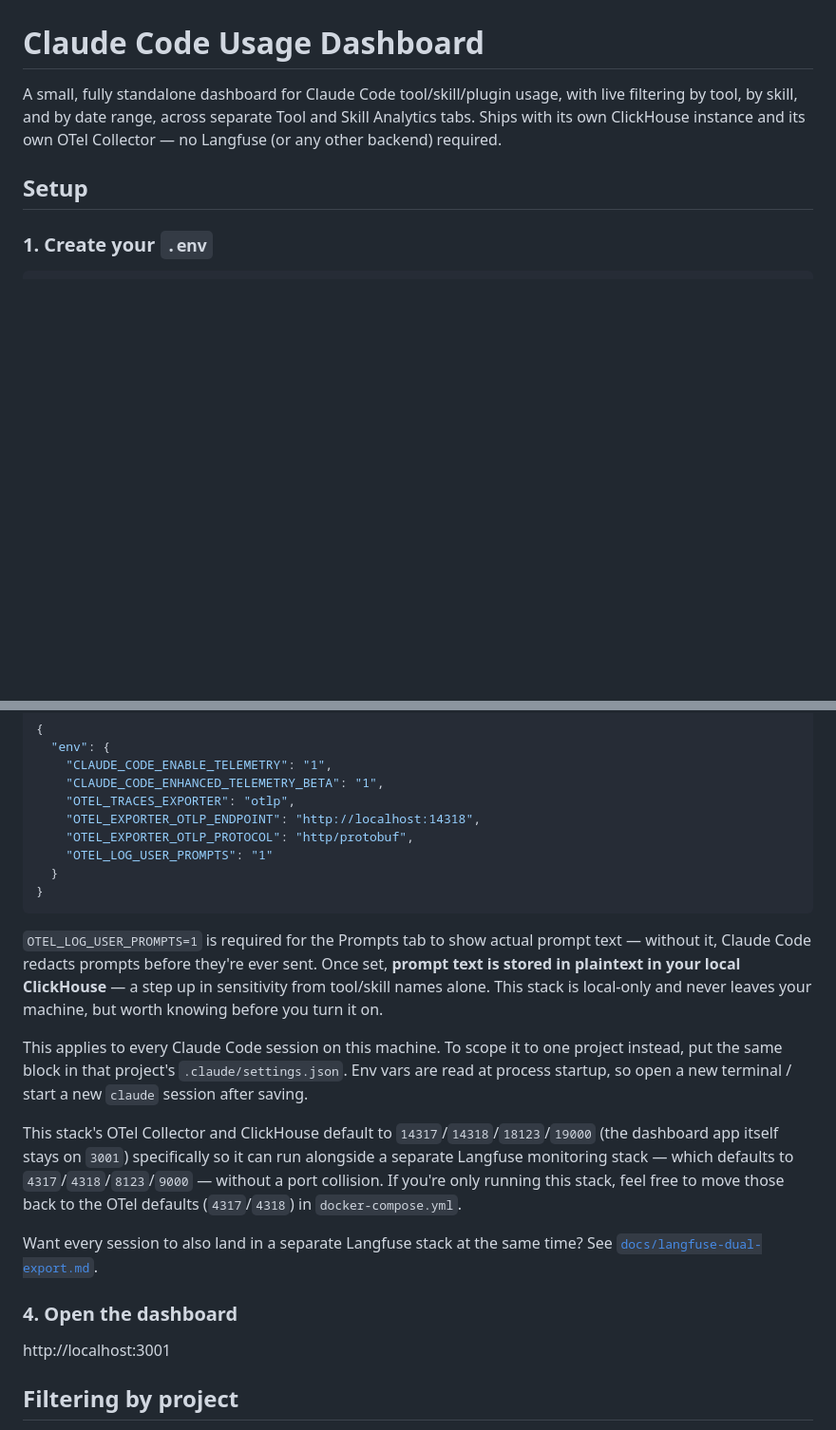
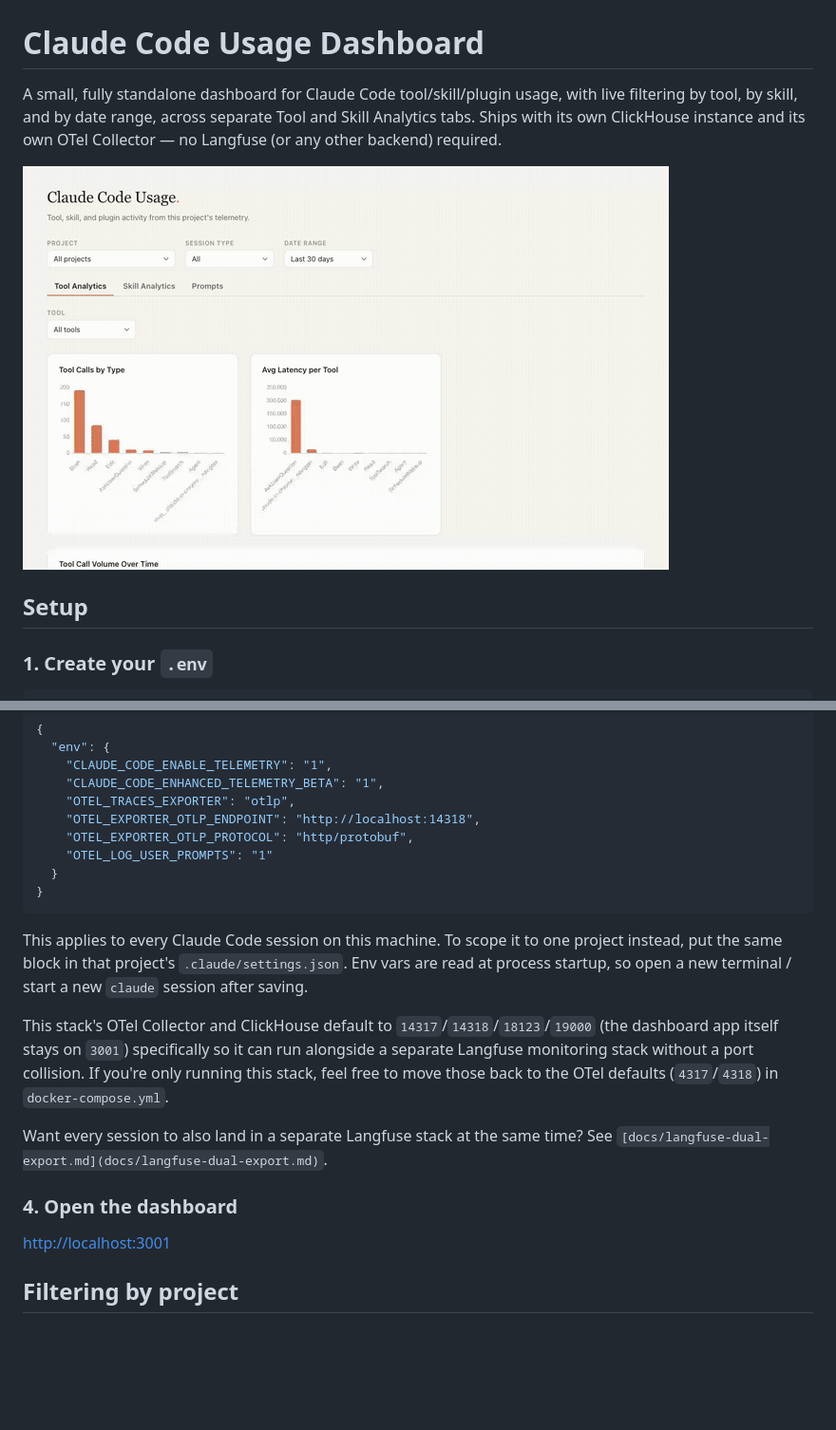
Before and after one commit to michaelmuenzer/claude-code-usage-dashboard, a Markdown page: README.md, 2 parts joined by grey strips. Shown at 95% size. GitHub-like rendering; pictures changed too: media/dashboard-demo.gif (added); blank space fills up the shorter version.

Commit message:
Move some context out of Readme.md

````diff
--- a/README.md
+++ b/README.md
@@ -4,6 +4,8 @@ A small, fully standalone dashboard for Claude Code tool/skill/plugin usage, wit
 filtering by tool, by skill, and by date range, across separate Tool and Skill Analytics
 tabs. Ships with its own ClickHouse instance and its own OTel Collector — no Langfuse (or
 any other backend) required.
+
+![Dashboard walkthrough: live tool filtering, date range, Skill Analytics, and the Prompt Trace Waterfall](media/dashboard-demo.gif)
 
 ## Setup
 
@@ -43,28 +45,19 @@ your existing settings first with `cp ~/.claude/settings.json ~/.claude/settings
 }
 ```
 
-`OTEL_LOG_USER_PROMPTS=1` is required for the Prompts tab to show actual prompt text —
-without it, Claude Code redacts prompts before they're ever sent. Once set, **prompt text
-is stored in plaintext in your local ClickHouse** — a step up in sensitivity from
-tool/skill names alone. This stack is local-only and never leaves your machine, but worth
-knowing before you turn it on.
-
 This applies to every Claude Code session on this machine. To scope it to one project
 instead, put the same block in that project's `.claude/settings.json`. Env vars are read
 at process startup, so open a new terminal / start a new `claude` session after saving.
 
 This stack's OTel Collector and ClickHouse default to `14317`/`14318`/`18123`/`19000` (the
-dashboard app itself stays on `3001`) specifically so it can run alongside a separate
-Langfuse monitoring stack — which defaults to `4317`/`4318`/`8123`/`9000` — without a port
-collision. If you're only running this stack, feel free to move those back to the OTel
-defaults (`4317`/`4318`) in `docker-compose.yml`.
+dashboard app itself stays on `3001`) specifically so it can run alongside a separate Langfuse monitoring stack without a port collision. If you're only running this stack, feel free to move those back to the OTel defaults (`4317`/`4318`) in `docker-compose.yml`.
 
 Want every session to also land in a separate Langfuse stack at the same time? See
-[`docs/langfuse-dual-export.md`](docs/langfuse-dual-export.md).
+`[docs/langfuse-dual-export.md](docs/langfuse-dual-export.md)`.
 
 ### 4. Open the dashboard
 
-http://localhost:3001
+[http://localhost:3001](http://localhost:3001)
 
 ## Filtering by project
 
````
Also changed, not shown: other parts of README.md (+11 -23 lines), CLAUDE.md (+11 -0 lines), docs/architecture.md (+17 -0 lines).
